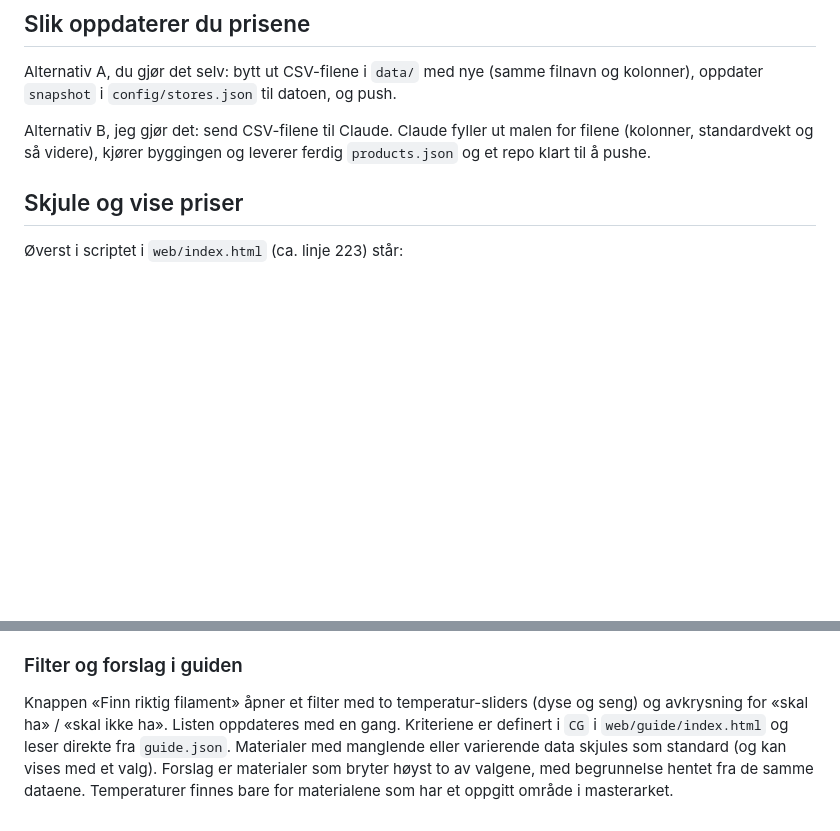
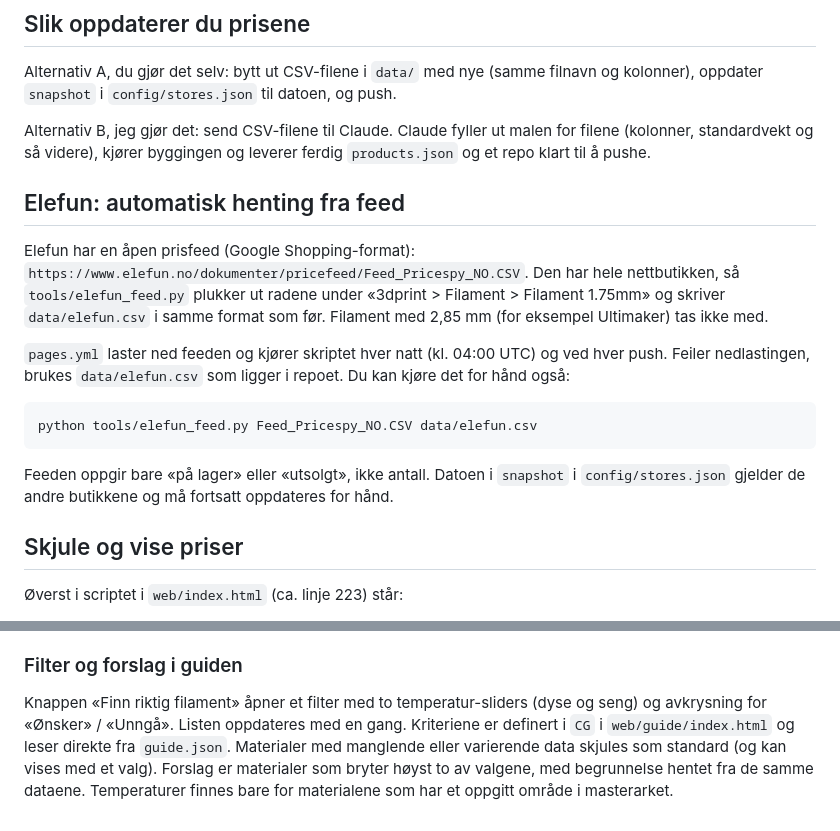
Before and after one commit to SandMarcus/Filamentsok, a Markdown page: README.md, 2 parts joined by grey strips. Drawn GitHub-style; blank space fills up the shorter version.

````diff
--- a/README.md
+++ b/README.md
@@ -23,6 +23,18 @@ Jobben kjører når `data/`, `config/`, `src/` eller `web/` endres, og kan start
 Alternativ A, du gjør det selv: bytt ut CSV-filene i `data/` med nye (samme filnavn og kolonner), oppdater `snapshot` i `config/stores.json` til datoen, og push.
 
 Alternativ B, jeg gjør det: send CSV-filene til Claude. Claude fyller ut malen for filene (kolonner, standardvekt og så videre), kjører byggingen og leverer ferdig `products.json` og et repo klart til å pushe.
+
+## Elefun: automatisk henting fra feed
+
+Elefun har en åpen prisfeed (Google Shopping-format): `https://www.elefun.no/dokumenter/pricefeed/Feed_Pricespy_NO.CSV`. Den har hele nettbutikken, så `tools/elefun_feed.py` plukker ut radene under «3dprint > Filament > Filament 1.75mm» og skriver `data/elefun.csv` i samme format som før. Filament med 2,85 mm (for eksempel Ultimaker) tas ikke med.
+
+`pages.yml` laster ned feeden og kjører skriptet hver natt (kl. 04:00 UTC) og ved hver push. Feiler nedlastingen, brukes `data/elefun.csv` som ligger i repoet. Du kan kjøre det for hånd også:
+
+```
+python tools/elefun_feed.py Feed_Pricespy_NO.CSV data/elefun.csv
+```
+
+Feeden oppgir bare «på lager» eller «utsolgt», ikke antall. Datoen i `snapshot` i `config/stores.json` gjelder de andre butikkene og må fortsatt oppdateres for hånd.
 
 ## Skjule og vise priser
 
@@ -122,4 +134,4 @@ Guiden er én side med datakort, bygget fra masterdatabladet i Excel.
 
 ### Filter og forslag i guiden
 
-Knappen «Finn riktig filament» åpner et filter med to temperatur-sliders (dyse og seng) og avkrysning for «skal ha» / «skal ikke ha». Listen oppdateres med en gang. Kriteriene er definert i `CG` i `web/guide/index.html` og leser direkte fra `guide.json`. Materialer med manglende eller varierende data skjules som standard (og kan vises med et valg). Forslag er materialer som bryter høyst to av valgene, med begrunnelse hentet fra de samme dataene. Temperaturer finnes bare for materialene som har et oppgitt område i masterarket.
+Knappen «Finn riktig filament» åpner et filter med to temperatur-sliders (dyse og seng) og avkrysning for «Ønsker» / «Unngå». Listen oppdateres med en gang. Kriteriene er definert i `CG` i `web/guide/index.html` og leser direkte fra `guide.json`. Materialer med manglende eller varierende data skjules som standard (og kan vises med et valg). Forslag er materialer som bryter høyst to av valgene, med begrunnelse hentet fra de samme dataene. Temperaturer finnes bare for materialene som har et oppgitt område i masterarket.
````
